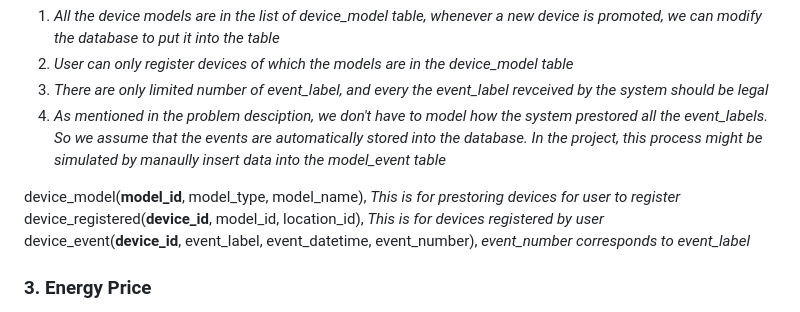
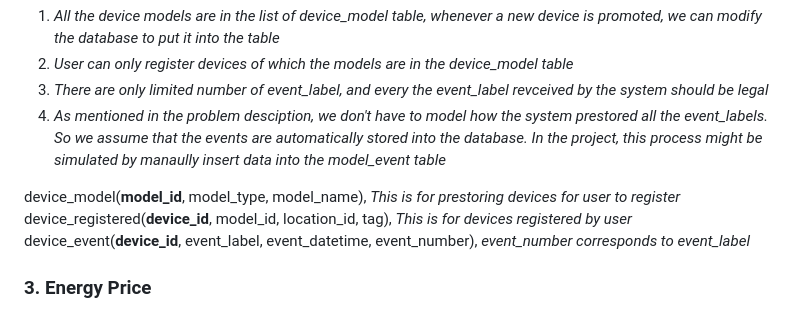
Before and after one commit to Wiliiam-RWL/SHEMS, a Markdown page: part1.md, the part around the change. Rendered like a GitHub page.

Commit message:
added tag column to device_registered table

```diff
--- a/part1.md
+++ b/part1.md
@@ -54,7 +54,7 @@ location: (**location_id**, customer_id, location_street_num, location_street_na
 4. *As mentioned in the problem desciption, we don't have to model how the system prestored all the event_labels. So we assume that the events are automatically stored into the database. In the project, this process might be simulated by manaully insert data into the model_event table*
 
 device_model(**model_id**, model_type, model_name), *This is for prestoring devices for user to register*
-device_registered(**device_id**, model_id, location_id), *This is for devices registered by user*
+device_registered(**device_id**, model_id, location_id, tag), *This is for devices registered by user*
 device_event(**device_id**, event_label, event_datetime, event_number), *event_number corresponds to event_label*
 
 ###  3. Energy Price
```
